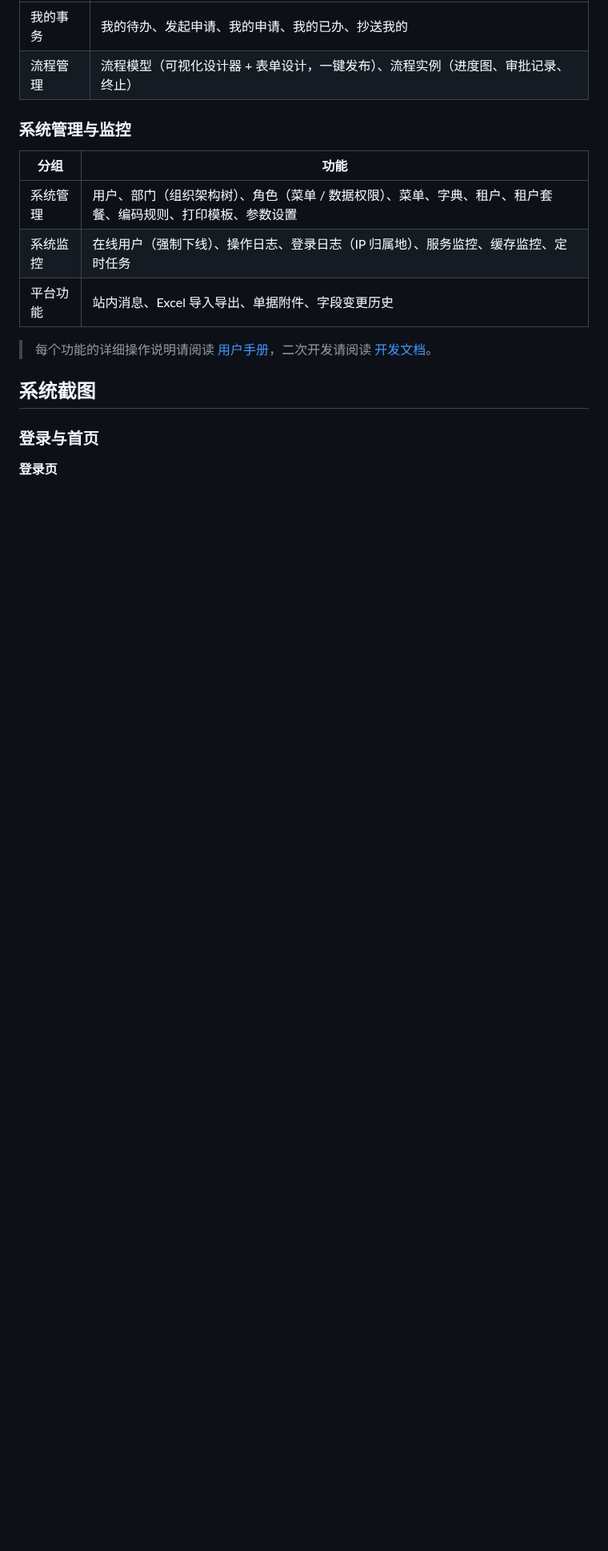
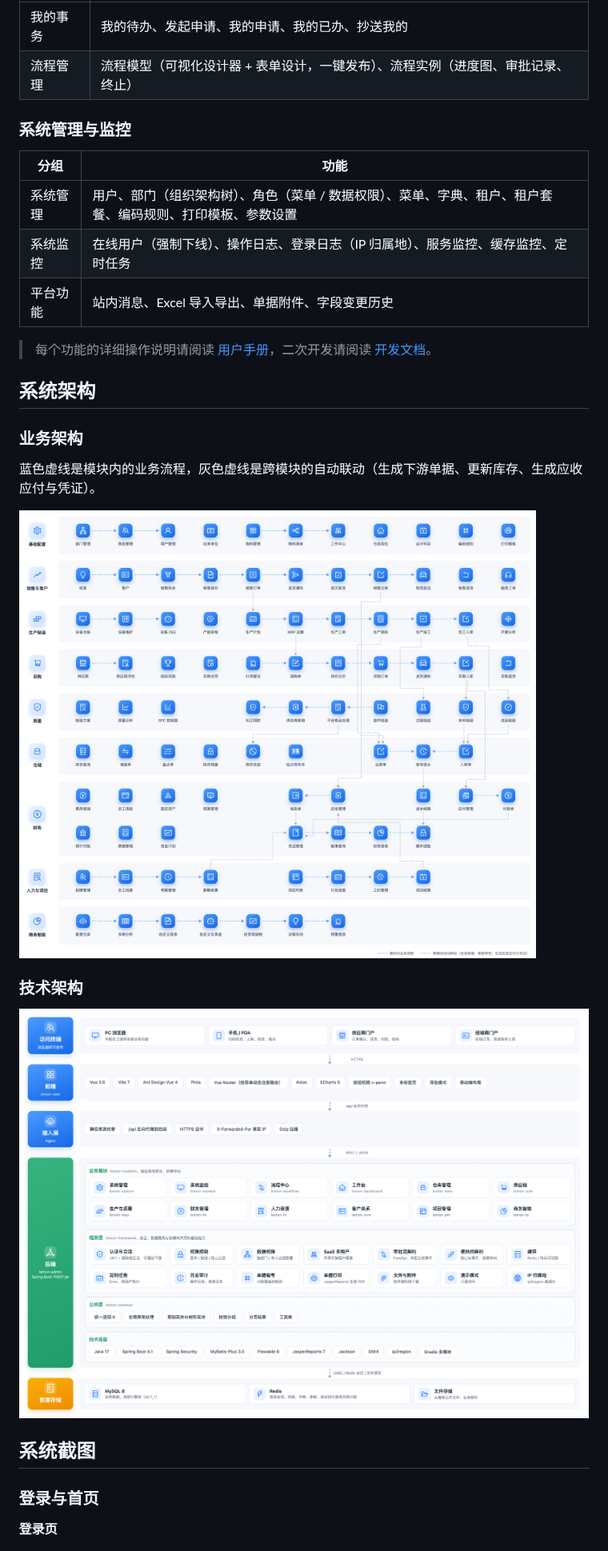
Before and after one commit to MakeSomeFakeNews/lemon-erp, a Markdown page: README.md, the part around one of its changes. Shown at 80% size. Drawn GitHub-style; pictures changed too: docs/architecture/business.png (added), docs/architecture/tech.png (added); blank space fills up the shorter version.

Commit message:
docs: README 增加业务架构图与技术架构图

```diff
--- a/README.md
+++ b/README.md
@@ -207,6 +208,18 @@
 | 平台功能 | 站内消息、Excel 导入导出、单据附件、字段变更历史 |
 
 > 每个功能的详细操作说明请阅读 [用户手册](https://makesomefakenews.github.io/lemon-erp-website/manual/guide/)，二次开发请阅读 [开发文档](https://makesomefakenews.github.io/lemon-erp-website/dev/start/)。
+
+## 系统架构
+
+### 业务架构
+
+蓝色虚线是模块内的业务流程，灰色虚线是跨模块的自动联动（生成下游单据、更新库存、生成应收应付与凭证）。
+
+![柠檬ERP 业务架构图](docs/architecture/business.png)
+
+### 技术架构
+
+![柠檬ERP 技术架构图](docs/architecture/tech.png)
 
 ## 系统截图
 
```
Also changed, not shown: other parts of README.md (+1 -0 lines).
